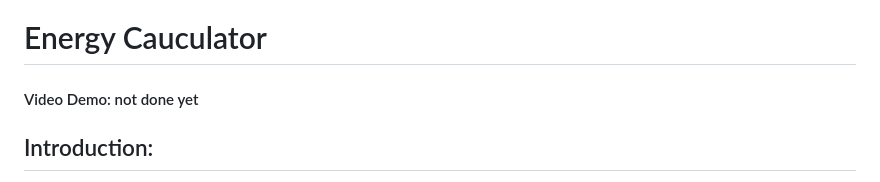
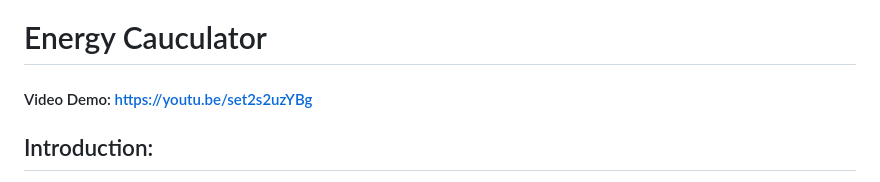
Before and after one commit to TimotejR2/Final_Project, a Markdown page: README.md, the part around the change. GitHub-like rendering.

Commit message:
Add video

```diff
--- a/README.md
+++ b/README.md
@@ -1,5 +1,5 @@
 # Energy Cauculator
-#### Video Demo:  not done yet
+#### Video Demo:  https://youtu.be/set2s2uzYBg
 ## Introduction:
 In days when energy prices are climbing, there are a lot of factors to consider in saving money. One of the easiest ways to save money is by investing in more energy-saving appliances. Light bulbs are a great example of how much you can save for a relatively small cost. Therefore, I have created this web-based application to help users understand how much money they can save by changing light bulbs.
 
```
